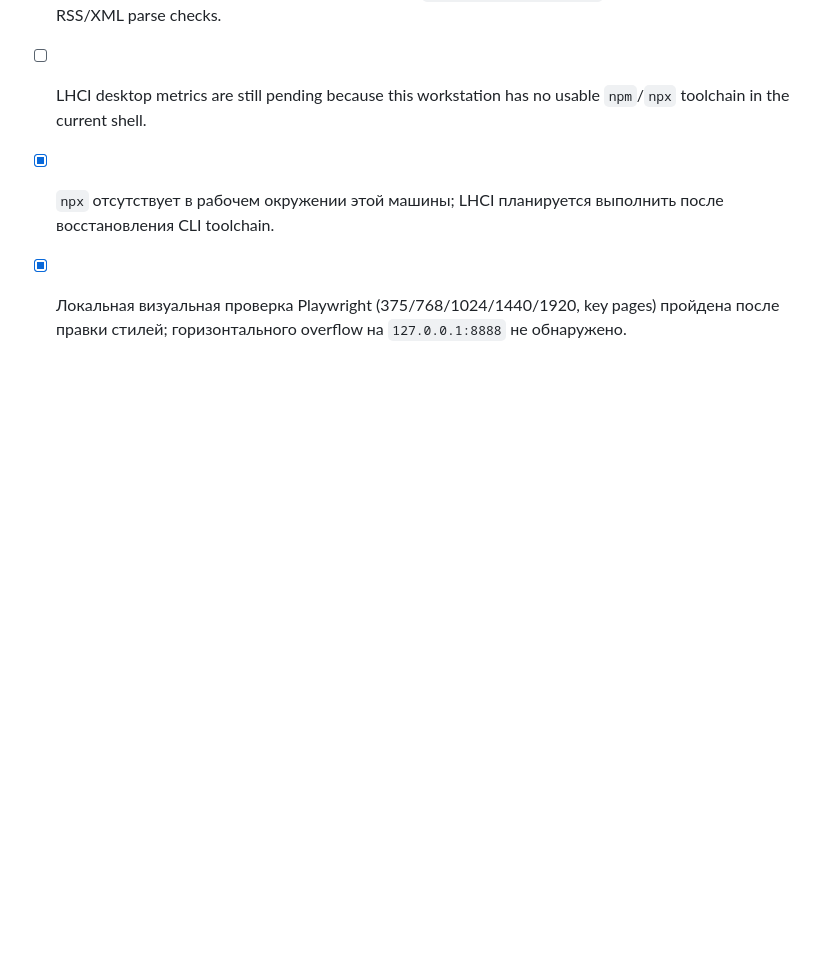
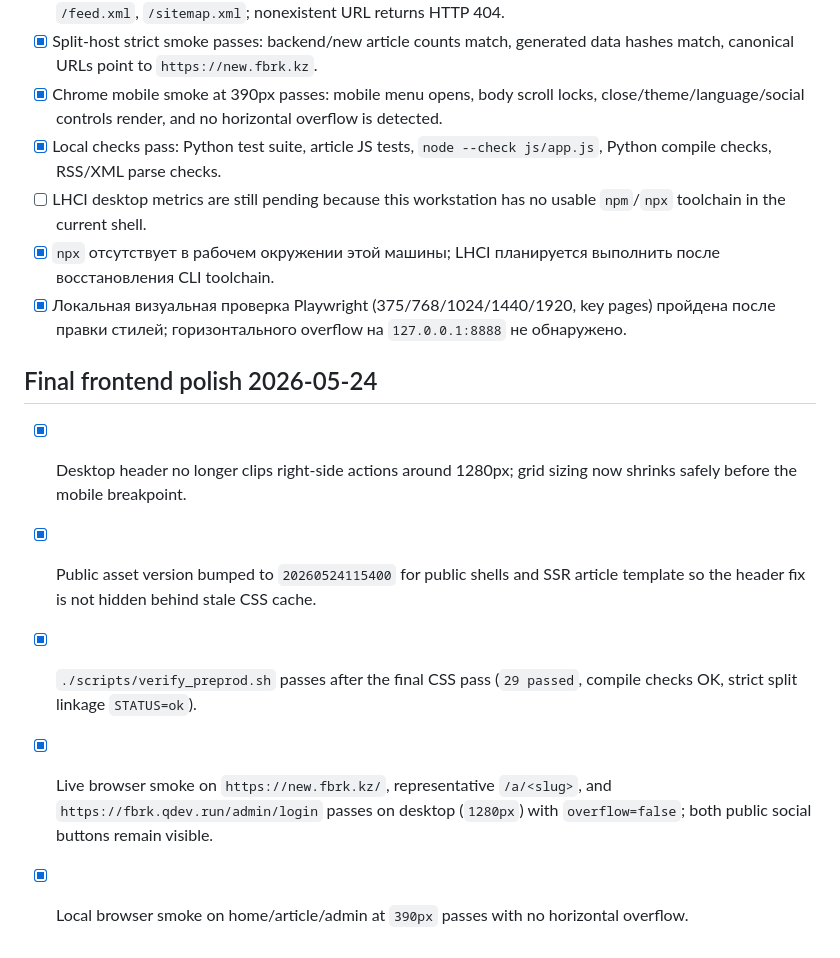
Before and after one commit to belilovsky/fbrk-clone, a Markdown page: STATUS.md, the part around the change. Rendered like a GitHub page; blank space fills up the shorter version.

```diff
--- a/STATUS.md
+++ b/STATUS.md
@@ -42,3 +42,11 @@ Branch: `release/pre-prod-audit`
 - [ ] LHCI desktop metrics are still pending because this workstation has no usable `npm`/`npx` toolchain in the current shell.
 - [x] `npx` отсутствует в рабочем окружении этой машины; LHCI планируется выполнить после восстановления CLI toolchain.
 - [x] Локальная визуальная проверка Playwright (375/768/1024/1440/1920, key pages) пройдена после правки стилей; горизонтального overflow на `127.0.0.1:8888` не обнаружено.
+
+## Final frontend polish 2026-05-24
+
+- [x] Desktop header no longer clips right-side actions around 1280px; grid sizing now shrinks safely before the mobile breakpoint.
+- [x] Public asset version bumped to `20260524115400` for public shells and SSR article template so the header fix is not hidden behind stale CSS cache.
+- [x] `./scripts/verify_preprod.sh` passes after the final CSS pass (`29 passed`, compile checks OK, strict split linkage `STATUS=ok`).
+- [x] Live browser smoke on `https://new.fbrk.kz/`, representative `/a/<slug>`, and `https://fbrk.qdev.run/admin/login` passes on desktop (`1280px`) with `overflow=false`; both public social buttons remain visible.
+- [x] Local browser smoke on home/article/admin at `390px` passes with no horizontal overflow.
```
Also changed, not shown: docs/admin-modernization.md (+35 -0 lines).
